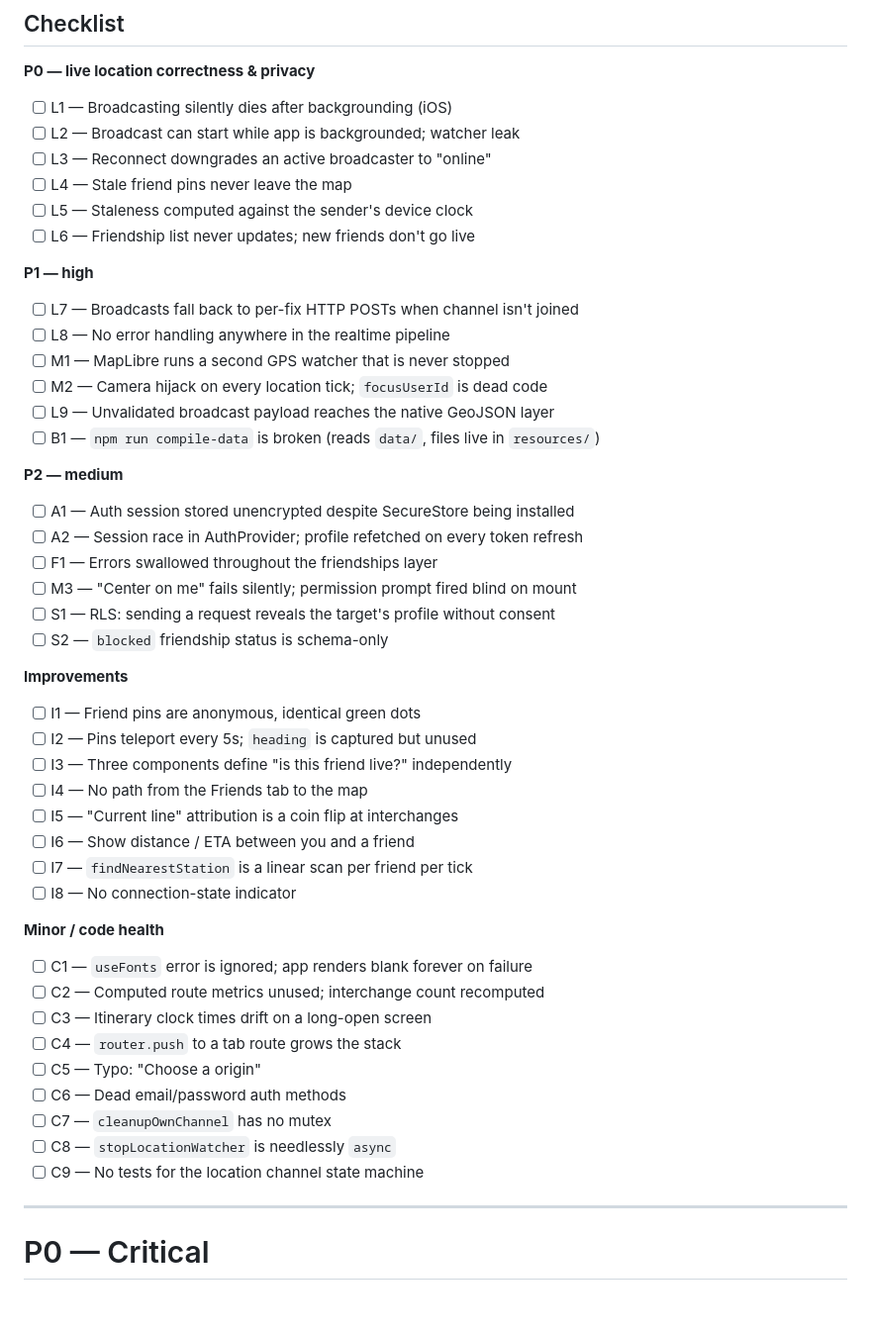
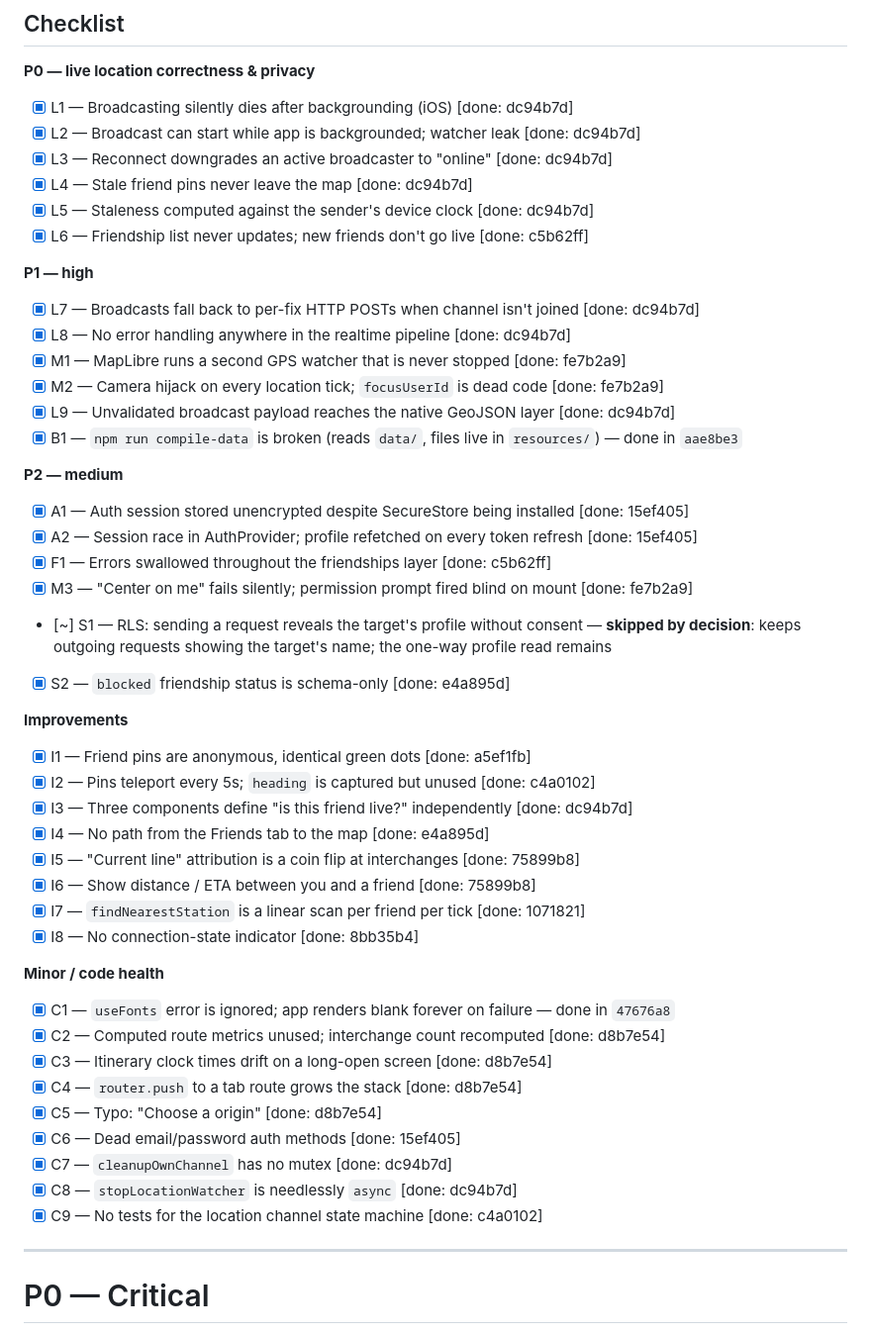
Before and after one commit to CodrJatin/routro-react-native, a Markdown page: claude-todo.md, the part around the change. Shown at 99% size. GitHub-like rendering; blank space fills up the shorter version.

Commit message:
docs: mark audit backlog items complete

```diff
--- a/claude-todo.md
+++ b/claude-todo.md
@@ -17,49 +17,49 @@ else can be picked off individually.
 ## Checklist
 
 **P0 — live location correctness & privacy**
-- [ ] L1 — Broadcasting silently dies after backgrounding (iOS)
-- [ ] L2 — Broadcast can start while app is backgrounded; watcher leak
-- [ ] L3 — Reconnect downgrades an active broadcaster to "online"
-- [ ] L4 — Stale friend pins never leave the map
-- [ ] L5 — Staleness computed against the sender's device clock
-- [ ] L6 — Friendship list never updates; new friends don't go live
+- [x] L1 — Broadcasting silently dies after backgrounding (iOS) [done: dc94b7d]
+- [x] L2 — Broadcast can start while app is backgrounded; watcher leak [done: dc94b7d]
+- [x] L3 — Reconnect downgrades an active broadcaster to "online" [done: dc94b7d]
+- [x] L4 — Stale friend pins never leave the map [done: dc94b7d]
+- [x] L5 — Staleness computed against the sender's device clock [done: dc94b7d]
+- [x] L6 — Friendship list never updates; new friends don't go live [done: c5b62ff]
 
 **P1 — high**
-- [ ] L7 — Broadcasts fall back to per-fix HTTP POSTs when channel isn't joined
-- [ ] L8 — No error handling anywhere in the realtime pipeline
-- [ ] M1 — MapLibre runs a second GPS watcher that is never stopped
-- [ ] M2 — Camera hijack on every location tick; `focusUserId` is dead code
-- [ ] L9 — Unvalidated broadcast payload reaches the native GeoJSON layer
-- [ ] B1 — `npm run compile-data` is broken (reads `data/`, files live in `resources/`)
+- [x] L7 — Broadcasts fall back to per-fix HTTP POSTs when channel isn't joined [done: dc94b7d]
+- [x] L8 — No error handling anywhere in the realtime pipeline [done: dc94b7d]
+- [x] M1 — MapLibre runs a second GPS watcher that is never stopped [done: fe7b2a9]
+- [x] M2 — Camera hijack on every location tick; `focusUserId` is dead code [done: fe7b2a9]
+- [x] L9 — Unvalidated broadcast payload reaches the native GeoJSON layer [done: dc94b7d]
+- [x] B1 — `npm run compile-data` is broken (reads `data/`, files live in `resources/`) — done in `aae8be3`
 
 **P2 — medium**
-- [ ] A1 — Auth session stored unencrypted despite SecureStore being installed
-- [ ] A2 — Session race in AuthProvider; profile refetched on every token refresh
-- [ ] F1 — Errors swallowed throughout the friendships layer
-- [ ] M3 — "Center on me" fails silently; permission prompt fired blind on mount
-- [ ] S1 — RLS: sending a request reveals the target's profile without consent
-- [ ] S2 — `blocked` friendship status is schema-only
+- [x] A1 — Auth session stored unencrypted despite SecureStore being installed [done: 15ef405]
+- [x] A2 — Session race in AuthProvider; profile refetched on every token refresh [done: 15ef405]
+- [x] F1 — Errors swallowed throughout the friendships layer [done: c5b62ff]
+- [x] M3 — "Center on me" fails silently; permission prompt fired blind on mount [done: fe7b2a9]
+- [~] S1 — RLS: sending a request reveals the target's profile without consent — **skipped by decision**: keeps outgoing requests showing the target's name; the one-way profile read remains
+- [x] S2 — `blocked` friendship status is schema-only [done: e4a895d]
 
 **Improvements**
-- [ ] I1 — Friend pins are anonymous, identical green dots
-- [ ] I2 — Pins teleport every 5s; `heading` is captured but unused
-- [ ] I3 — Three components define "is this friend live?" independently
-- [ ] I4 — No path from the Friends tab to the map
-- [ ] I5 — "Current line" attribution is a coin flip at interchanges
-- [ ] I6 — Show distance / ETA between you and a friend
-- [ ] I7 — `findNearestStation` is a linear scan per friend per tick
-- [ ] I8 — No connection-state indicator
+- [x] I1 — Friend pins are anonymous, identical green dots [done: a5ef1fb]
+- [x] I2 — Pins teleport every 5s; `heading` is captured but unused [done: c4a0102]
+- [x] I3 — Three components define "is this friend live?" independently [done: dc94b7d]
+- [x] I4 — No path from the Friends tab to the map [done: e4a895d]
+- [x] I5 — "Current line" attribution is a coin flip at interchanges [done: 75899b8]
+- [x] I6 — Show distance / ETA between you and a friend [done: 75899b8]
+- [x] I7 — `findNearestStation` is a linear scan per friend per tick [done: 1071821]
+- [x] I8 — No connection-state indicator [done: 8bb35b4]
 
 **Minor / code health**
-- [ ] C1 — `useFonts` error is ignored; app renders blank forever on failure
-- [ ] C2 — Computed route metrics unused; interchange count recomputed
-- [ ] C3 — Itinerary clock times drift on a long-open screen
-- [ ] C4 — `router.push` to a tab route grows the stack
-- [ ] C5 — Typo: "Choose a origin"
-- [ ] C6 — Dead email/password auth methods
-- [ ] C7 — `cleanupOwnChannel` has no mutex
-- [ ] C8 — `stopLocationWatcher` is needlessly `async`
-- [ ] C9 — No tests for the location channel state machine
+- [x] C1 — `useFonts` error is ignored; app renders blank forever on failure — done in `47676a8`
+- [x] C2 — Computed route metrics unused; interchange count recomputed [done: d8b7e54]
+- [x] C3 — Itinerary clock times drift on a long-open screen [done: d8b7e54]
+- [x] C4 — `router.push` to a tab route grows the stack [done: d8b7e54]
+- [x] C5 — Typo: "Choose a origin" [done: d8b7e54]
+- [x] C6 — Dead email/password auth methods [done: 15ef405]
+- [x] C7 — `cleanupOwnChannel` has no mutex [done: dc94b7d]
+- [x] C8 — `stopLocationWatcher` is needlessly `async` [done: dc94b7d]
+- [x] C9 — No tests for the location channel state machine [done: c4a0102]
 
 ---
 
```
